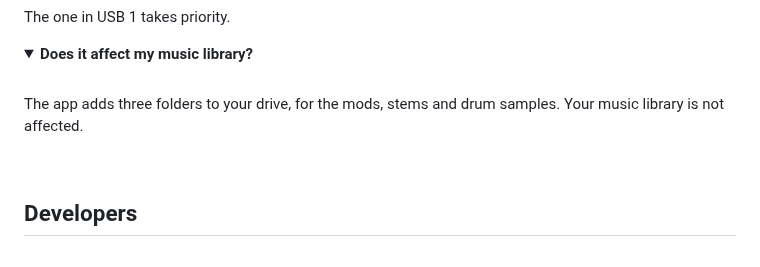
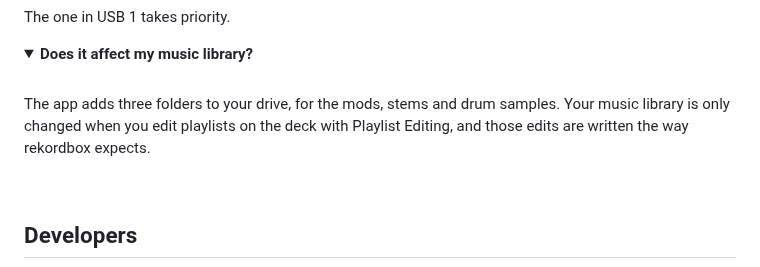
Before and after one commit to Kyle-Hosman/xdj-az-mods, a Markdown page: README.md, the part around one of its changes. Rendered like a GitHub page; folded sections open.

```diff
--- a/README.md
+++ b/README.md
@@ -212,7 +257,8 @@ The one in USB 1 takes priority.
 <summary><b>Does it affect my music library?</b></summary>
 <br>
 The app adds three folders to your drive, for the mods, stems and drum samples.
-Your music library is not affected.
+Your music library is only changed when you edit playlists on the deck with
+Playlist Editing, and those edits are written the way rekordbox expects.
 </details>
 
 <br>
```
Also changed, not shown: other parts of README.md (+57 -12 lines), images/modmenu.png, images/playlist-menu.png (added), images/playlist-move.png (added), images/remote-stems.png (added).
